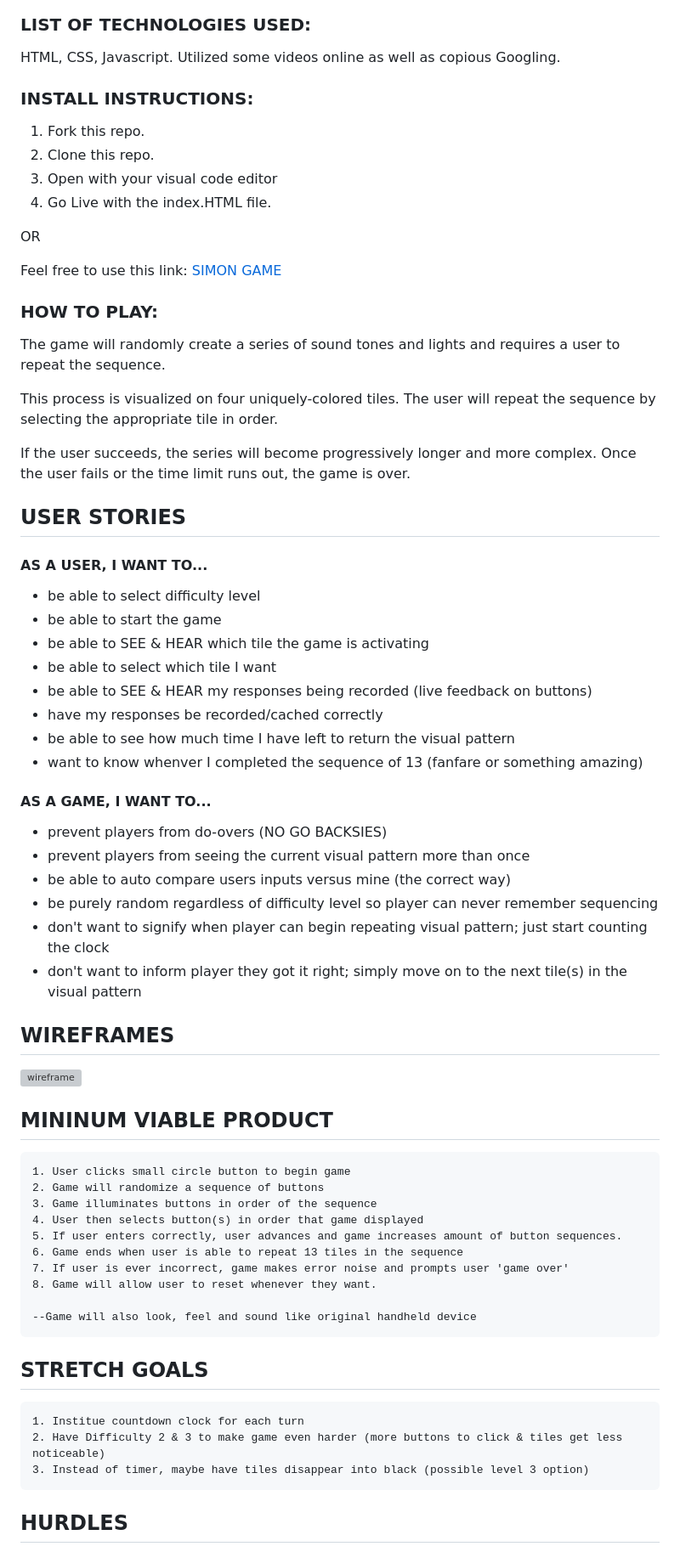
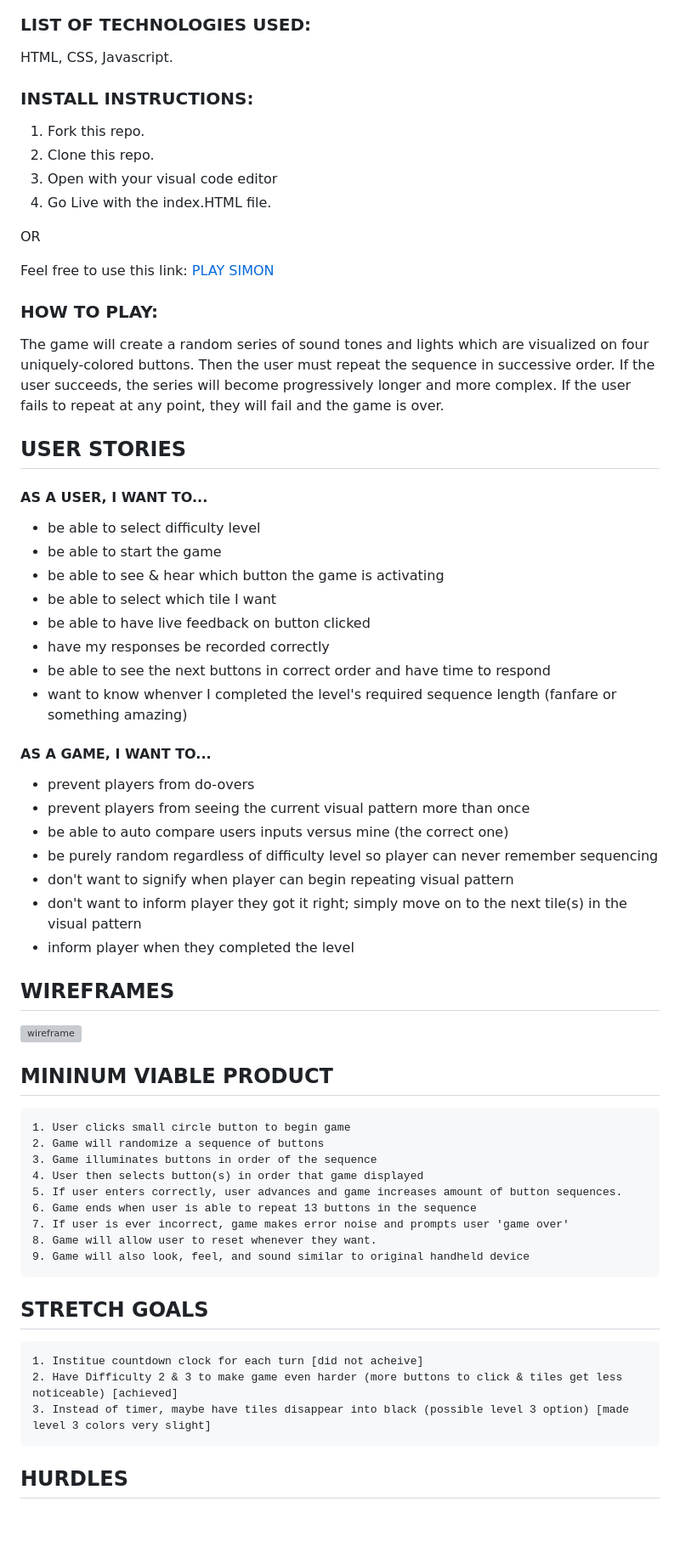
Before and after one commit to jaxdsout/simon, a Markdown page: README.md, the part around one of its changes. Shown at 85% size. GitHub-like rendering; blank space fills up the shorter version; grey boxes are pictures that could not be loaded.

```diff
--- a/README.md
+++ b/README.md
@@ -7,7 +7,6 @@
 ### LIST OF TECHNOLOGIES USED:
 
 HTML, CSS, Javascript.
-Utilized some videos online as well as copious Googling.
 
 ### INSTALL INSTRUCTIONS:
 
@@ -19,15 +18,11 @@ Utilized some videos online as well as copious Googling.
 OR
 
 Feel free to use this link:
-[SIMON GAME](https://jaxdsout.github.io/project-one/)
+[PLAY SIMON](https://jaxdsout.github.io/project-one/)
 
 
 ### HOW TO PLAY:
-The game will randomly create a series of sound tones and lights and requires a user to repeat the sequence.
-
-This process is visualized on four uniquely-colored tiles. The user will repeat the sequence by selecting the appropriate tile in order.
-
-If the user succeeds, the series will become progressively longer and more complex. Once the user fails or the time limit runs out, the game is over.
+The game will create a random series of sound tones and lights which are visualized on four uniquely-colored buttons. Then the user must repeat the sequence in successive order. If the user succeeds, the series will become progressively longer and more complex. If the user fails to repeat at any point, they will fail and the game is over.
 
 
 ## USER STORIES
@@ -35,20 +30,21 @@ If the user succeeds, the series will become progressively longer and more compl
 #### AS A USER, I WANT TO...
 - be able to select difficulty level
 - be able to start the game
-- be able to SEE & HEAR which tile the game is activating
+- be able to see & hear which button the game is activating
 - be able to select which tile I want
-- be able to SEE & HEAR my responses being recorded (live feedback on buttons)
-- have my responses be recorded/cached correctly
-- be able to see how much time I have left to return the visual pattern
-- want to know whenver I completed the sequence of 13 (fanfare or something amazing)
+- be able to have live feedback on button clicked
+- have my responses be recorded correctly
+- be able to see the next buttons in correct order and have time to respond
+- want to know whenver I completed the level's required sequence length (fanfare or something amazing)
 
 #### AS A GAME, I WANT TO...
-- prevent players from do-overs (NO GO BACKSIES)
+- prevent players from do-overs
 - prevent players from seeing the current visual pattern more than once
-- be able to auto compare users inputs versus mine (the correct way)
+- be able to auto compare users inputs versus mine (the correct one)
 - be purely random regardless of difficulty level so player can never remember sequencing
-- don't want to signify when player can begin repeating visual pattern; just start counting the clock
+- don't want to signify when player can begin repeating visual pattern
 - don't want to inform player they got it right; simply move on to the next tile(s) in the visual pattern
+- inform player when they completed the level
 
 ## WIREFRAMES
 ![wireframe](./images/wireframe.jpg)
@@ -60,15 +56,14 @@ If the user succeeds, the series will become progressively longer and more compl
     3. Game illuminates buttons in order of the sequence
     4. User then selects button(s) in order that game displayed
     5. If user enters correctly, user advances and game increases amount of button sequences.
-    6. Game ends when user is able to repeat 13 tiles in the sequence
+    6. Game ends when user is able to repeat 13 buttons in the sequence
     7. If user is ever incorrect, game makes error noise and prompts user 'game over'
     8. Game will allow user to reset whenever they want.
-
-    --Game will also look, feel and sound like original handheld device
+    9. Game will also look, feel, and sound similar to original handheld device
 
 ## STRETCH GOALS
-    1. Institue countdown clock for each turn
-    2. Have Difficulty 2 & 3 to make game even harder (more buttons to click & tiles get less noticeable)
-    3. Instead of timer, maybe have tiles disappear into black (possible level 3 option)
+    1. Institue countdown clock for each turn [did not acheive]
+    2. Have Difficulty 2 & 3 to make game even harder (more buttons to click & tiles get less noticeable) [achieved]
+    3. Instead of timer, maybe have tiles disappear into black (possible level 3 option) [made level 3 colors very slight]
 
 ## HURDLES
```
Also changed, not shown: other parts of README.md (+3 -3 lines).
